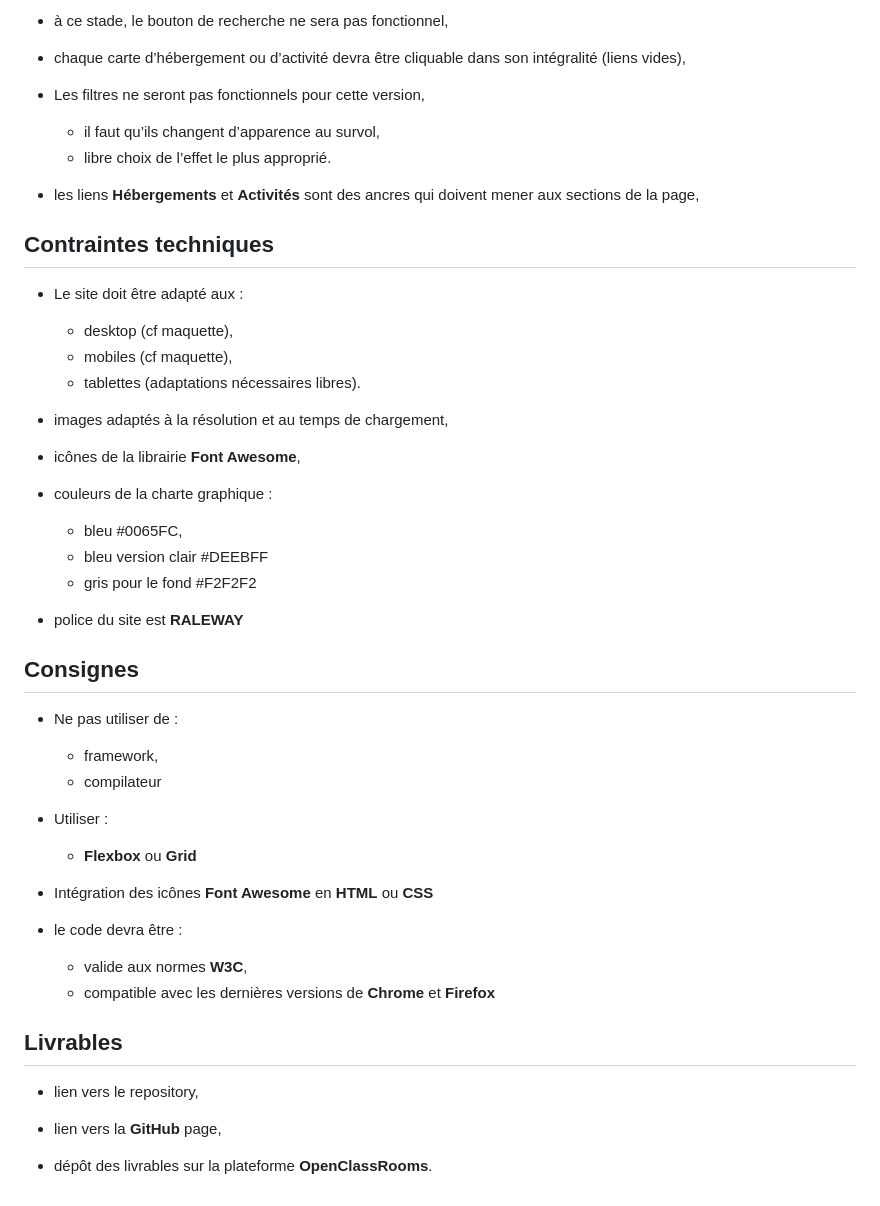
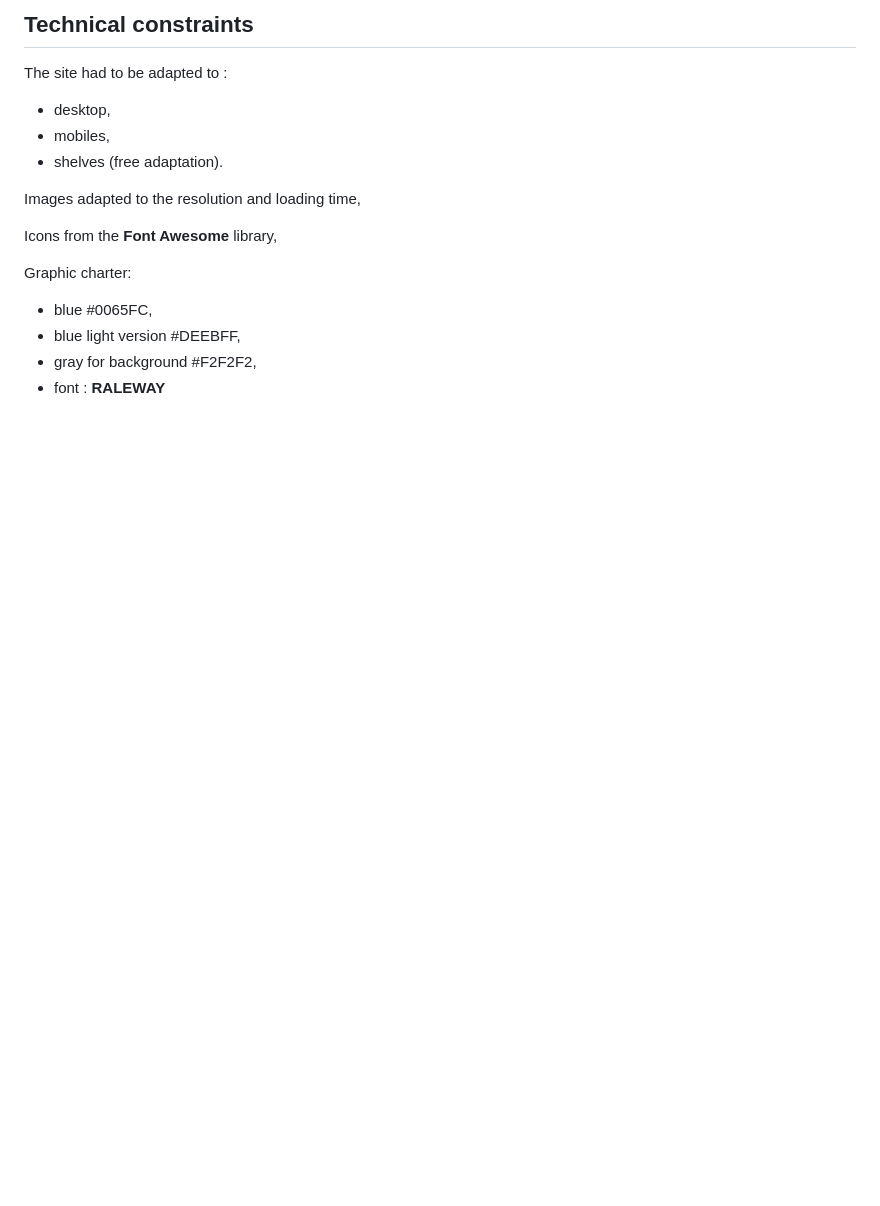
Before and after one commit to Codamor/Reservia, a Markdown page: README.md, the part around the change printed below. Rendered like a GitHub page; blank space fills up the shorter version.

```diff
--- a/README.md
+++ b/README.md
@@ -18,65 +55,21 @@ Un nouveau design basé sur les principes du **Material Design** vient d’être
 
 
-* à ce stade, le bouton de recherche ne sera pas fonctionnel,
+## Technical constraints
+
+The site had to be adapted to :
+  * desktop,
+  * mobiles,
+  * shelves (free adaptation).
 
 
-* chaque carte d’hébergement ou d’activité devra être cliquable dans son intégralité (liens vides),
+Images adapted to the resolution and loading time,
 
 
-* Les filtres ne seront pas fonctionnels pour cette version,
-    * il faut qu’ils changent d’apparence au survol,
-    * libre choix de l’effet le plus approprié.
+Icons from the **Font Awesome** library,
 
 
-* les liens **Hébergements** et **Activités** sont des ancres qui doivent mener aux sections de la page,
-
-
-## Contraintes techniques
-
-* Le site doit être adapté aux :
-    * desktop (cf maquette),
-    * mobiles (cf maquette),
-    * tablettes (adaptations nécessaires libres).
-
-
-* images adaptés à la résolution et au temps de chargement,
-
-
-* icônes de la librairie **Font Awesome**,
-
-
-* couleurs de la charte graphique :
-    * bleu #0065FC,
-    * bleu version clair #DEEBFF
-    * gris pour le fond #F2F2F2
-
-
-* police du site est **RALEWAY**
-
-
-## Consignes
-
-* Ne pas utiliser de :
-    * framework,
-    * compilateur
-
-
-* Utiliser :
-    * **Flexbox** ou **Grid**
-
-
-* Intégration des icônes **Font Awesome** en **HTML** ou **CSS**
-
-
-* le code devra être :
-    * valide aux normes **W3C**,
-    * compatible avec les dernières versions de **Chrome** et **Firefox**
-
-
-## Livrables
-
-* lien vers le repository,
-
-* lien vers la **GitHub** page,
-
-* dépôt des livrables sur la plateforme **OpenClassRooms**.
+Graphic charter:
+  * blue #0065FC,
+  * blue light version #DEEBFF,
+  * gray for background #F2F2F2,
+  * font : **RALEWAY**
```
Also changed, not shown: other parts of README.md (+45 -8 lines), Reservia_capture.png (added).
